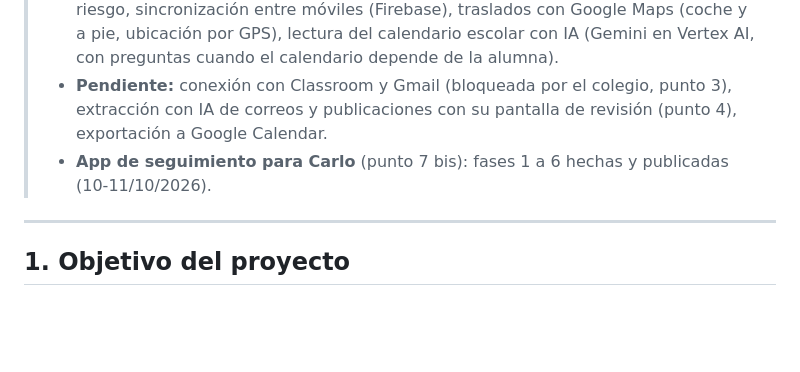
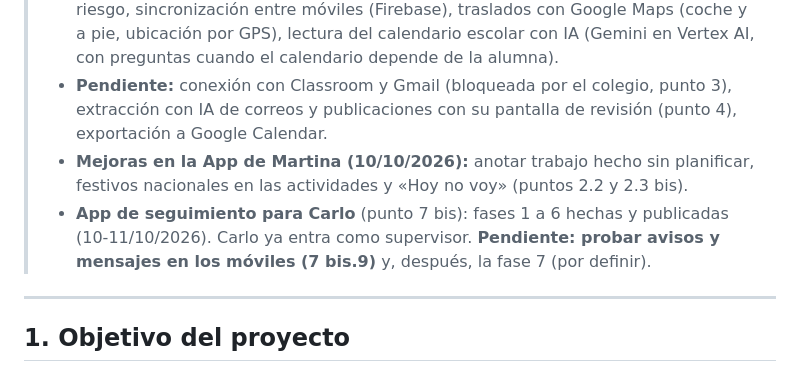
Before and after one commit to R0ck3R0ll/ahhhhhh-app, a Markdown page: dossier-app-today-martina.md, the part around one of its changes. Drawn GitHub-style; blank space fills up the shorter version.

```diff
--- a/dossier-app-today-martina.md
+++ b/dossier-app-today-martina.md
@@ -8,7 +8,8 @@ Este documento resume el estudio y las decisiones tomadas en la fase de planific
 > - **GitHub Pages** (páginas de inicio, privacidad y condiciones que usa la pantalla de permisos de Google) aún se publica desde `claude/hopeful-lovelace-18fa2k`: hay que cambiar su origen a `main` / `docs` (GitHub > Settings > Pages) y después ya se puede borrar esa rama.
 > - **Hecho y probado por Carlo:** pantallas, tareas y bloques de trabajo, avisos de riesgo, sincronización entre móviles (Firebase), traslados con Google Maps (coche y a pie, ubicación por GPS), lectura del calendario escolar con IA (Gemini en Vertex AI, con preguntas cuando el calendario depende de la alumna).
 > - **Pendiente:** conexión con Classroom y Gmail (bloqueada por el colegio, punto 3), extracción con IA de correos y publicaciones con su pantalla de revisión (punto 4), exportación a Google Calendar.
-> - **App de seguimiento para Carlo** (punto 7 bis): fases 1 a 6 hechas y publicadas (10-11/10/2026).
+> - **Mejoras en la App de Martina (10/10/2026):** anotar trabajo hecho sin planificar, festivos nacionales en las actividades y «Hoy no voy» (puntos 2.2 y 2.3 bis).
+> - **App de seguimiento para Carlo** (punto 7 bis): fases 1 a 6 hechas y publicadas (10-11/10/2026). Carlo ya entra como supervisor. **Pendiente: probar avisos y mensajes en los móviles (7 bis.9)** y, después, la fase 7 (por definir).
 
 ---
 
```
Also changed, not shown: other parts of dossier-app-today-martina.md (+37 -1 lines).
